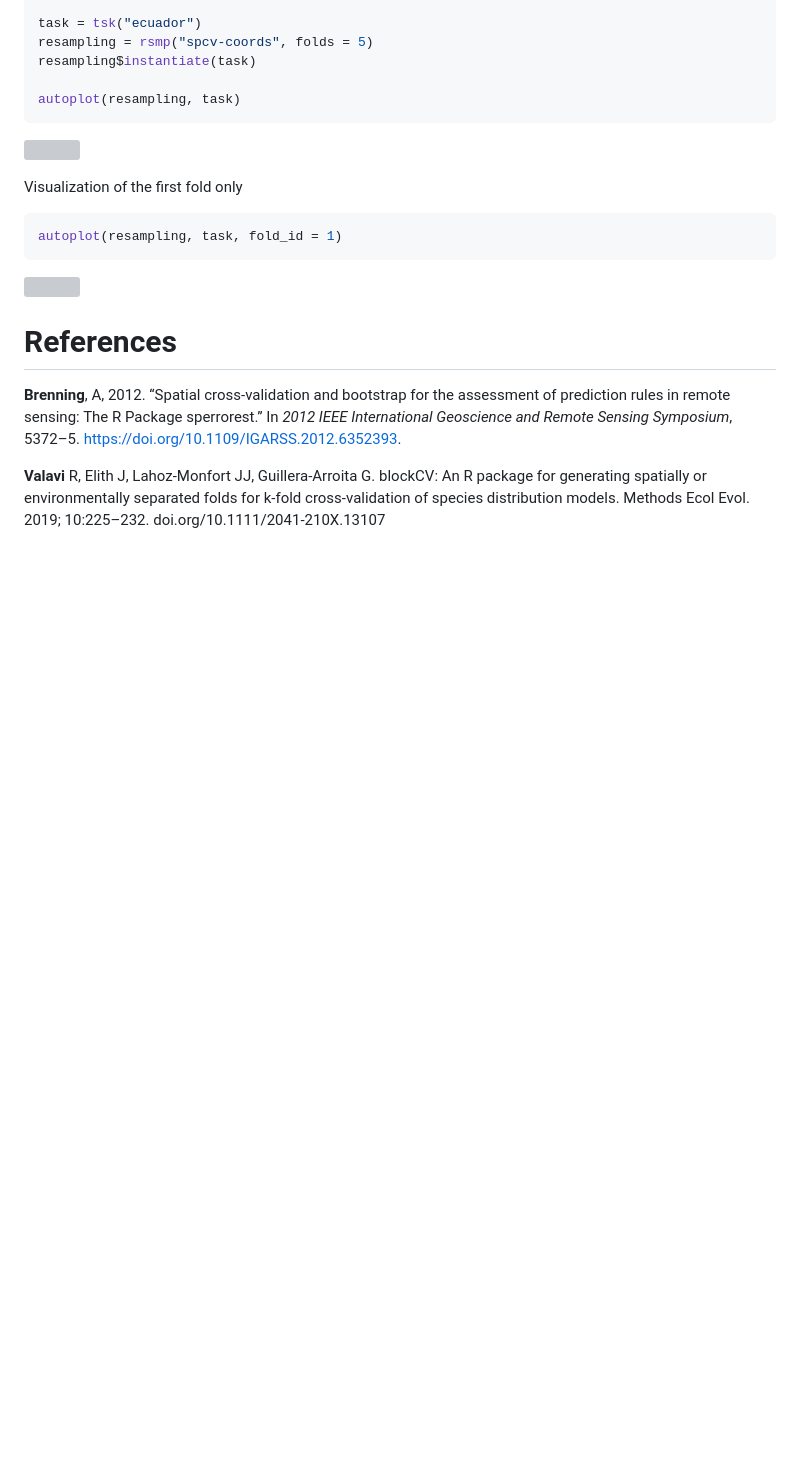
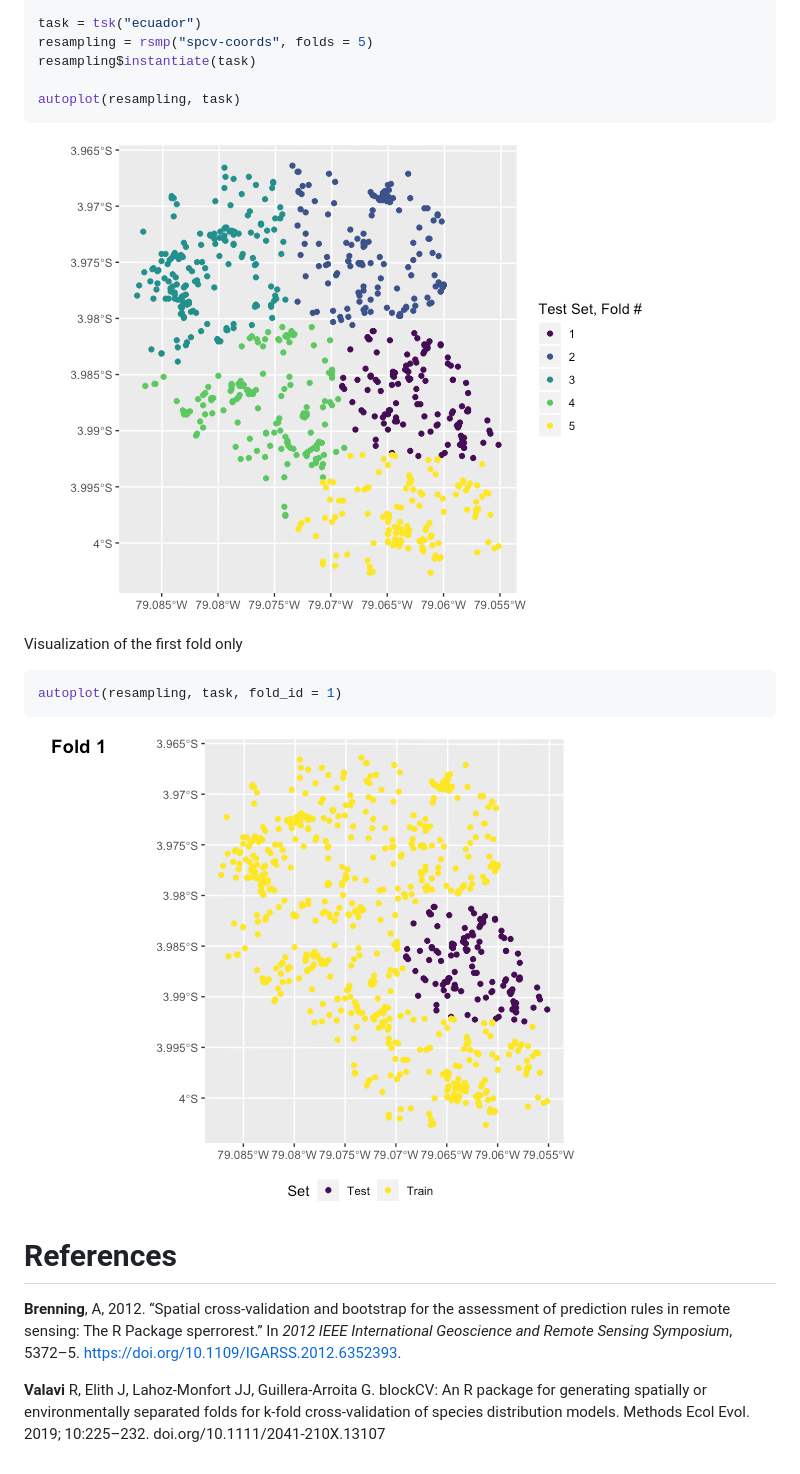
Before and after one commit to mlr-org/mlr3spatiotempcv, a Markdown page: README.md, the part around the change printed below. Drawn GitHub-style; pictures changed too: man/figures/README-spcv-coords-all-partitions-1.png (added), man/figures/README-spcv-coords-fold-1.png (added); blank space fills up the shorter version; grey boxes are pictures that could not be loaded.

Commit message:
fix readme figs

````diff
--- a/README.md
+++ b/README.md
@@ -59,7 +56,7 @@ resampling$instantiate(task)
 autoplot(resampling, task)
 ```
 
-![](README_files/figure-gfm/spcv-coords-all-partitions-1.png)<!-- -->
+![](man/figures/README-spcv-coords-all-partitions-1.png)<!-- -->
 
 Visualization of the first fold only
 
@@ -67,7 +64,7 @@ Visualization of the first fold only
 autoplot(resampling, task, fold_id = 1)
 ```
 
-![](README_files/figure-gfm/spcv-coords-fold-1.png)<!-- -->
+![](man/figures/README-spcv-coords-fold-1.png)<!-- -->
 
 # References
 
````
Also changed, not shown: other parts of README.md (+2 -5 lines), 3 other files.
